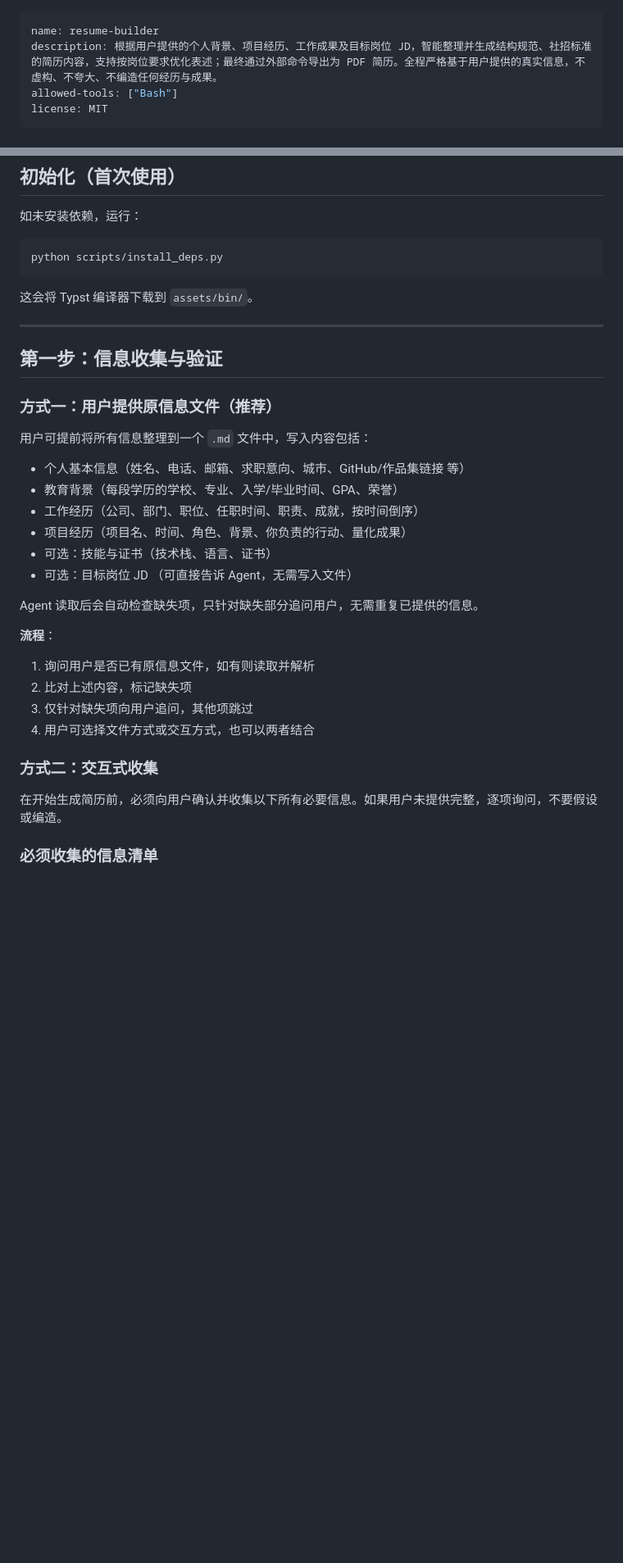
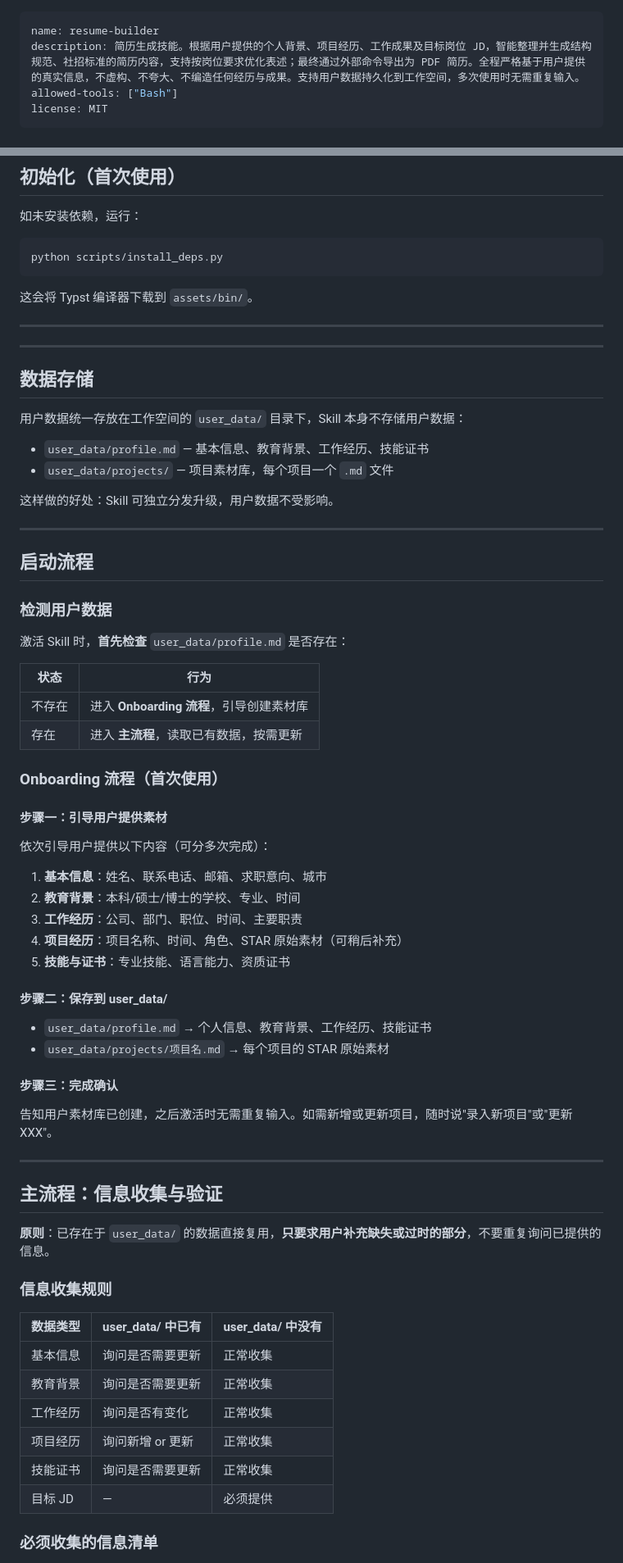
Before and after one commit to isjya/resume-builder, a Markdown page: SKILL.md, 2 parts joined by grey strips. Shown at 82% size. GitHub-like rendering; blank space fills up the shorter version.

Commit message:
feat: add user_data persistence and onboarding flow

```diff
--- a/SKILL.md
+++ b/SKILL.md
@@ -1,6 +1,6 @@
 ---
 name: resume-builder
-description: 根据用户提供的个人背景、项目经历、工作成果及目标岗位 JD，智能整理并生成结构规范、社招标准的简历内容，支持按岗位要求优化表述；最终通过外部命令导出为 PDF 简历。全程严格基于用户提供的真实信息，不虚构、不夸大、不编造任何经历与成果。
+description: 简历生成技能。根据用户提供的个人背景、项目经历、工作成果及目标岗位 JD，智能整理并生成结构规范、社招标准的简历内容，支持按岗位要求优化表述；最终通过外部命令导出为 PDF 简历。全程严格基于用户提供的真实信息，不虚构、不夸大、不编造任何经历与成果。支持用户数据持久化到工作空间，多次使用时无需重复输入。
 allowed-tools: ["Bash"]
 license: MIT
 ---
@@ -22,29 +22,67 @@ python scripts/install_deps.py
 
 ---
 
-## 第一步：信息收集与验证
+---
 
-### 方式一：用户提供原信息文件（推荐）
+## 数据存储
 
-用户可提前将所有信息整理到一个 `.md` 文件中，写入内容包括：
-- 个人基本信息（姓名、电话、邮箱、求职意向、城市、GitHub/作品集链接 等）
-- 教育背景（每段学历的学校、专业、入学/毕业时间、GPA、荣誉）
-- 工作经历（公司、部门、职位、任职时间、职责、成就，按时间倒序）
-- 项目经历（项目名、时间、角色、背景、你负责的行动、量化成果）
-- 可选：技能与证书（技术栈、语言、证书）
-- 可选：目标岗位 JD （可直接告诉 Agent，无需写入文件）
+用户数据统一存放在工作空间的 `user_data/` 目录下，Skill 本身不存储用户数据：
 
-Agent 读取后会自动检查缺失项，只针对缺失部分追问用户，无需重复已提供的信息。
+- `user_data/profile.md` — 基本信息、教育背景、工作经历、技能证书
+- `user_data/projects/` — 项目素材库，每个项目一个 `.md` 文件
 
-**流程**：
-1. 询问用户是否已有原信息文件，如有则读取并解析
-2. 比对上述内容，标记缺失项
-3. 仅针对缺失项向用户追问，其他项跳过
-4. 用户可选择文件方式或交互方式，也可以两者结合
+这样做的好处：Skill 可独立分发升级，用户数据不受影响。
 
-### 方式二：交互式收集
+---
 
-在开始生成简历前，必须向用户确认并收集以下所有必要信息。如果用户未提供完整，逐项询问，不要假设或编造。
+## 启动流程
+
+### 检测用户数据
+
+激活 Skill 时，**首先检查** `user_data/profile.md` 是否存在：
+
+| 状态 | 行为 |
+|------|------|
+| 不存在 | 进入 **Onboarding 流程**，引导创建素材库 |
+| 存在 | 进入 **主流程**，读取已有数据，按需更新 |
+
+### Onboarding 流程（首次使用）
+
+#### 步骤一：引导用户提供素材
+
+依次引导用户提供以下内容（可分多次完成）：
+
+1. **基本信息**：姓名、联系电话、邮箱、求职意向、城市
+2. **教育背景**：本科/硕士/博士的学校、专业、时间
+3. **工作经历**：公司、部门、职位、时间、主要职责
+4. **项目经历**：项目名称、时间、角色、STAR 原始素材（可稍后补充）
+5. **技能与证书**：专业技能、语言能力、资质证书
+
+#### 步骤二：保存到 user_data/
+
+- `user_data/profile.md` → 个人信息、教育背景、工作经历、技能证书
+- `user_data/projects/项目名.md` → 每个项目的 STAR 原始素材
+
+#### 步骤三：完成确认
+
+告知用户素材库已创建，之后激活时无需重复输入。如需新增或更新项目，随时说"录入新项目"或"更新 XXX"。
+
+---
+
+## 主流程：信息收集与验证
+
+**原则**：已存在于 `user_data/` 的数据直接复用，**只要求用户补充缺失或过时的部分**，不要重复询问已提供的信息。
+
+### 信息收集规则
+
+| 数据类型 | user_data/ 中已有 | user_data/ 中没有 |
+|----------|------------------|------------------|
+| 基本信息 | 询问是否需要更新 | 正常收集 |
+| 教育背景 | 询问是否需要更新 | 正常收集 |
+| 工作经历 | 询问是否有变化 | 正常收集 |
+| 项目经历 | 询问新增 or 更新 | 正常收集 |
+| 技能证书 | 询问是否需要更新 | 正常收集 |
+| 目标 JD | — | 必须提供 |
 
 ### 必须收集的信息清单
 1. **个人基本信息**
```
Also changed, not shown: other parts of SKILL.md (+33 -4 lines).
